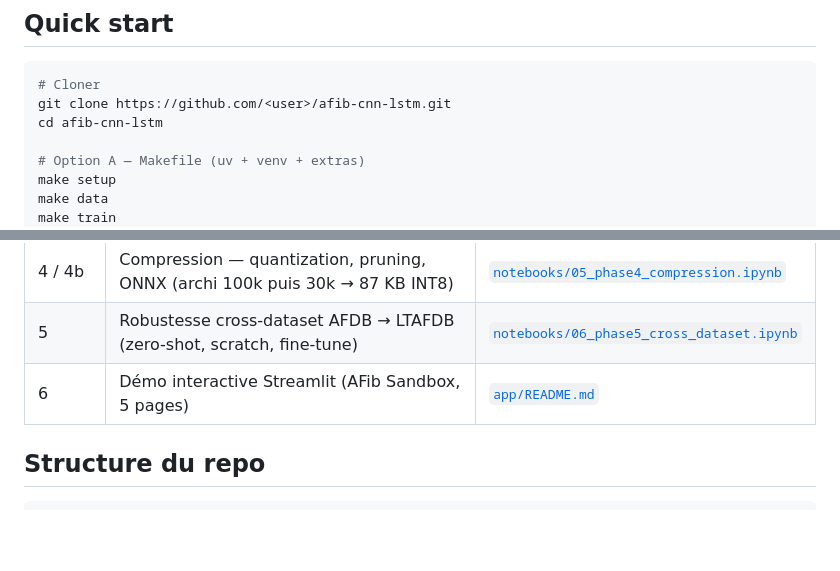
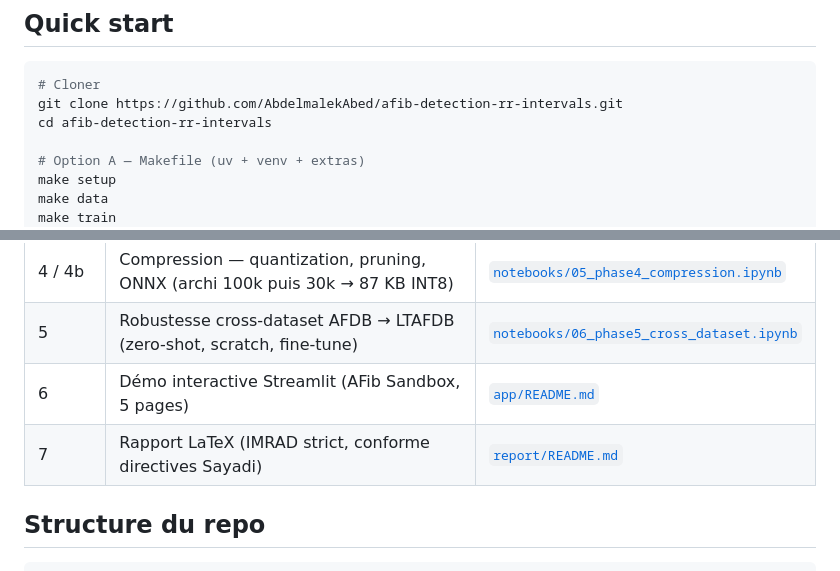
Before and after one commit to AbdelmalekAbed/afib-detection-rr-intervals, a Markdown page: README.md, 2 parts joined by grey strips. Drawn GitHub-style; blank space fills up the shorter version.

````diff
--- a/README.md
+++ b/README.md
@@ -41,8 +53,8 @@ Tous les datasets sont libres et téléchargés automatiquement via la commande
 
 ```bash
 # Cloner
-git clone https://github.com/<user>/afib-cnn-lstm.git
-cd afib-cnn-lstm
+git clone https://github.com/AbdelmalekAbed/afib-detection-rr-intervals.git
+cd afib-detection-rr-intervals
 
 # Option A — Makefile (uv + venv + extras)
 make setup
@@ -87,6 +99,7 @@ sous cet environnement.
 | 4 / 4b | Compression — quantization, pruning, ONNX (archi 100k puis 30k → 87 KB INT8) | [`notebooks/05_phase4_compression.ipynb`](notebooks/05_phase4_compression.ipynb) |
 | 5 | Robustesse cross-dataset AFDB → LTAFDB (zero-shot, scratch, fine-tune) | [`notebooks/06_phase5_cross_dataset.ipynb`](notebooks/06_phase5_cross_dataset.ipynb) |
 | 6 | Démo interactive Streamlit (AFib Sandbox, 5 pages) | [`app/README.md`](app/README.md) |
+| 7 | Rapport LaTeX (IMRAD strict, conforme directives Sayadi) | [`report/README.md`](report/README.md) |
 
 ## Structure du repo
 
````
Also changed, not shown: other parts of README.md (+38 -10 lines).
